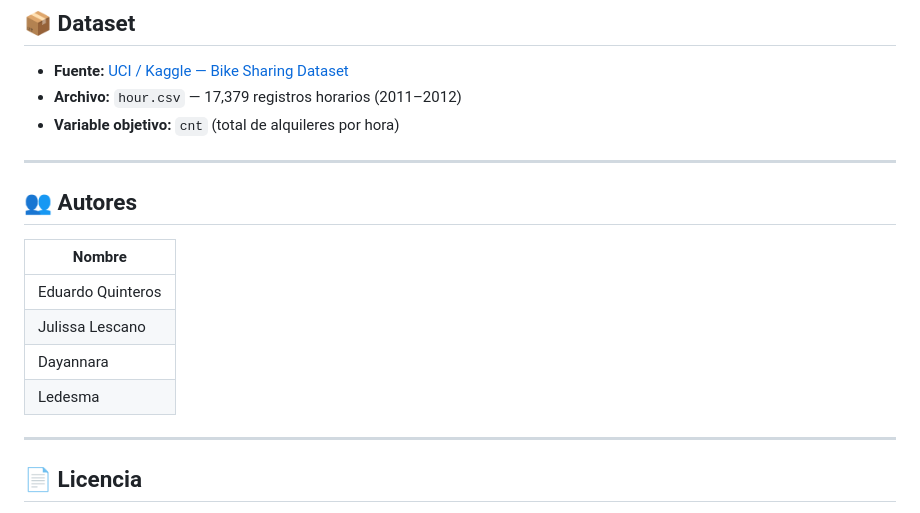
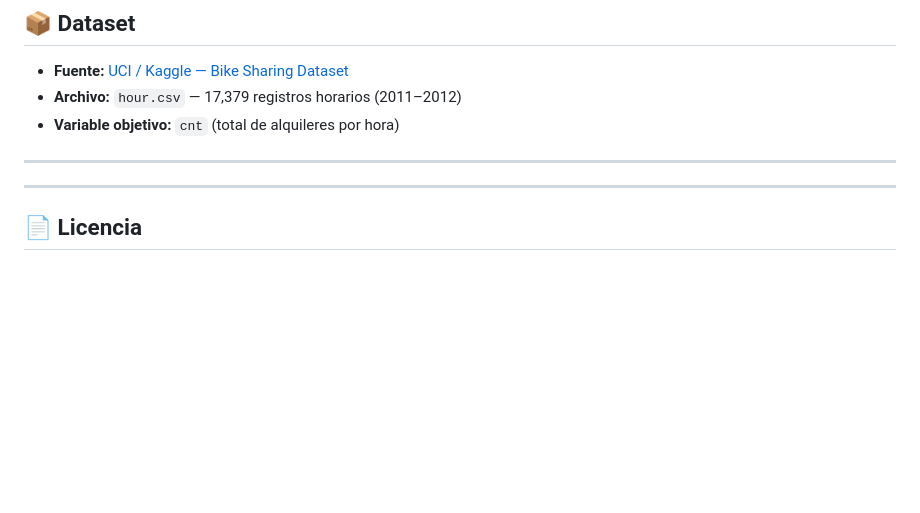
Before and after one commit to JLP2323/Prediccion_Alquiler_Bicicleta, a Markdown page: README.md, the part around the change. Rendered like a GitHub page; blank space fills up the shorter version.

Commit message:
Delete authors section from README
Removed authors section from README.

```diff
--- a/README.md
+++ b/README.md
@@ -161,14 +161,6 @@ curl -X POST "http://127.0.0.1:8000/api/predict" \
 
 ---
 
-## 👥 Autores
-
-| Nombre |
-|---|
-| Eduardo Quinteros |
-| Julissa Lescano |
-| Dayannara |
-| Ledesma |
 
 ---
 
```
